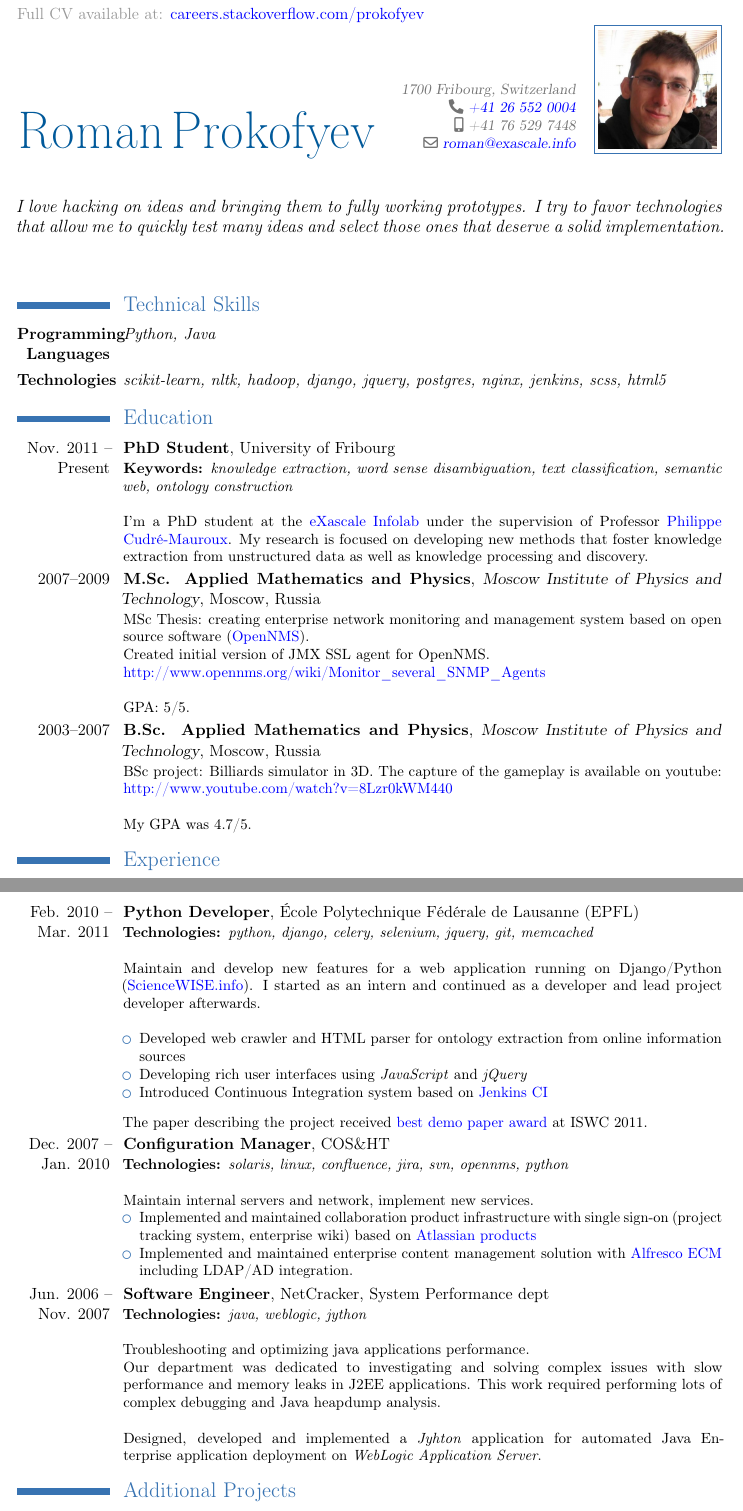
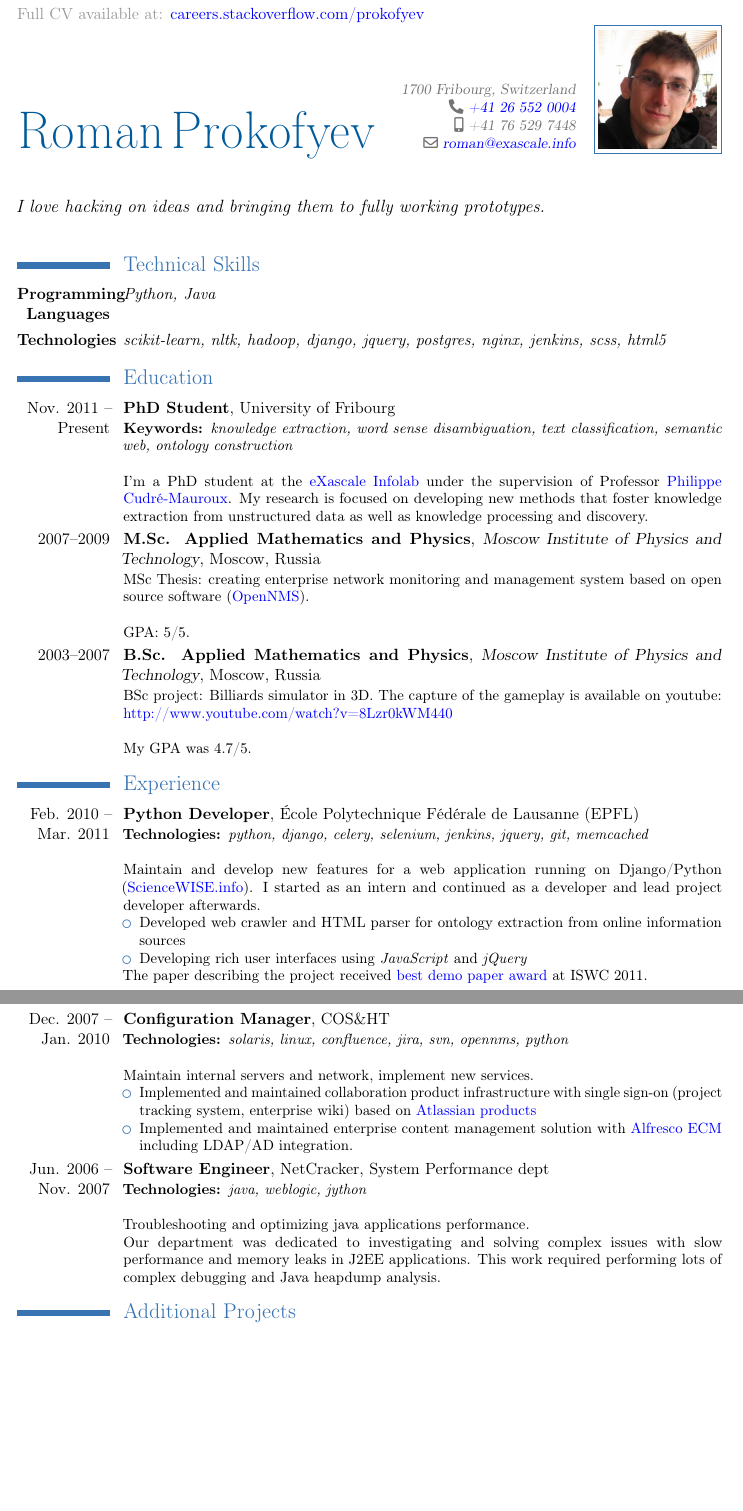
Before and after one commit to bonomat/cv, a LaTeX CV (cv.tex): two parts of pages 1 and 2 of 3 before the commit and two parts of pages 1 and 2 of 2 after it, joined at a grey line, cut so that both start at the same text, the shorter picture padded with empty space. Compiled offline with pdfLaTeX.

Commit message:
update for DB

```diff
--- a/cv.tex
+++ b/cv.tex
@@ -60,7 +60,7 @@
 \textcolor{grey}{Full CV available at: \href{http://careers.stackoverflow.com/prokofyev}{careers.stackoverflow.com/prokofyev}}\\
 \maketitle
 
-{\large\textit{I love hacking on ideas and bringing them to fully working prototypes. I try to favor technologies that allow me to quickly test many ideas and select those ones that deserve a solid implementation.}}
+{\large\textit{I love hacking on ideas and bringing them to fully working prototypes.}}
 \vspace{0.5cm}
 
 \section{Technical Skills}
@@ -81,9 +81,6 @@ My research is focused on developing new methods that foster knowledge extractio
 }%
 \cventry{2007--2009}{M.Sc. Applied Mathematics and Physics}{Moscow Institute of Physics and Technology}{Moscow, Russia}{}{
 MSc Thesis: creating enterprise network monitoring and management system based on open source software (\href{http://www.opennms.org}{OpenNMS}).
-\\
-Created initial version of JMX SSL agent for OpenNMS.\\
-\href{http://www.opennms.org/wiki/Monitor_several_SNMP_Agents\#Acknowledgement}{http://www.opennms.org/wiki/Monitor\_several\_SNMP\_Agents}
 \\\\
 GPA: 5/5.
 }%
@@ -100,17 +97,14 @@ My GPA was 4.7/5.
 
 \section{Experience}
 \cventry{Feb. 2010 -- Mar. 2011}{Python Developer}{}{École Polytechnique Fédérale de Lausanne (EPFL)}{}{
-\textbf{Technologies: }{\emph{python, django, celery, selenium, jquery, git, memcached}}
+\textbf{Technologies: }{\emph{python, django, celery, selenium, jenkins, jquery, git, memcached}}
 \\\\
 Maintain and develop new features for a web application running on Django/Python (\href{http://sciencewise.info}{ScienceWISE.info}).
 I started as an intern and continued as a developer and lead project developer afterwards.
-\\
 \begin{itemize}
 \item Developed web crawler and HTML parser for ontology extraction from online information sources
 \item Developing rich user interfaces using \emph{JavaScript} and \emph{jQuery}
-\item Introduced Continuous Integration system based on \href{http://jenkins-ci.org}{Jenkins CI}
 \end{itemize}
-\vspace{0.3cm}
 The paper describing the project received \href{http://iswc2011.semanticweb.org/program/awards/}{best demo paper award} at ISWC 2011.
 }%
 \cventry{Dec. 2007 -- Jan. 2010}{Configuration Manager}{}{COS\&HT}{}{
@@ -128,8 +122,6 @@ Maintain internal servers and network, implement new services.
 Troubleshooting and optimizing java applications performance.
 \\
 Our department was dedicated to investigating and solving complex issues with slow performance and memory leaks in J2EE applications. This work required performing lots of complex debugging and Java heapdump analysis.
-\\\\
-Designed, developed and implemented a \emph{Jyhton} application for automated Java Enterprise application deployment on \emph{WebLogic Application Server}.
 }%
 
 \section{Additional Projects}
```
Also changed, not shown: cv.tex (2 more changed lines).
